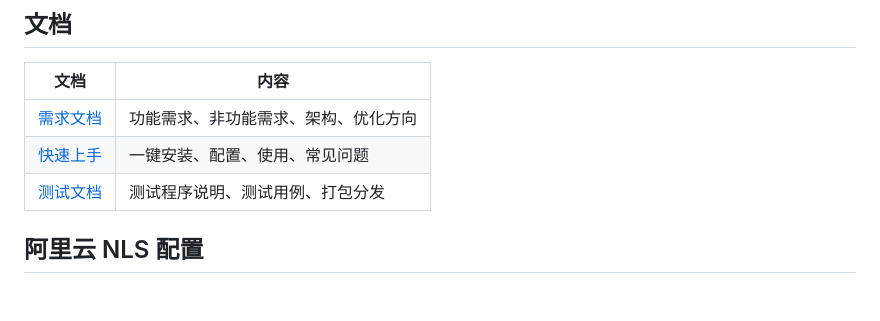
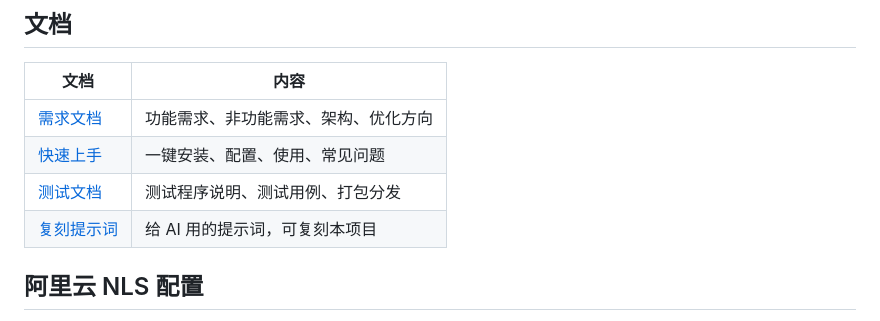
Before and after one commit to DongFanggcz/VoiceForAi, a Markdown page: README.md, the part around the change. GitHub-like rendering; blank space fills up the shorter version.

Commit message:
docs: 新增复刻提示词文档（PROMPT.md）

```diff
--- a/README.md
+++ b/README.md
@@ -55,6 +55,7 @@ npm start
 | [需求文档](docs/REQUIREMENTS.md) | 功能需求、非功能需求、架构、优化方向 |
 | [快速上手](docs/QUICKSTART.md) | 一键安装、配置、使用、常见问题 |
 | [测试文档](docs/TESTING.md) | 测试程序说明、测试用例、打包分发 |
+| [复刻提示词](docs/PROMPT.md) | 给 AI 用的提示词，可复刻本项目 |
 
 ## 阿里云 NLS 配置
 
```
Also changed, not shown: docs/PROMPT.md (added, +114 -0 lines).
